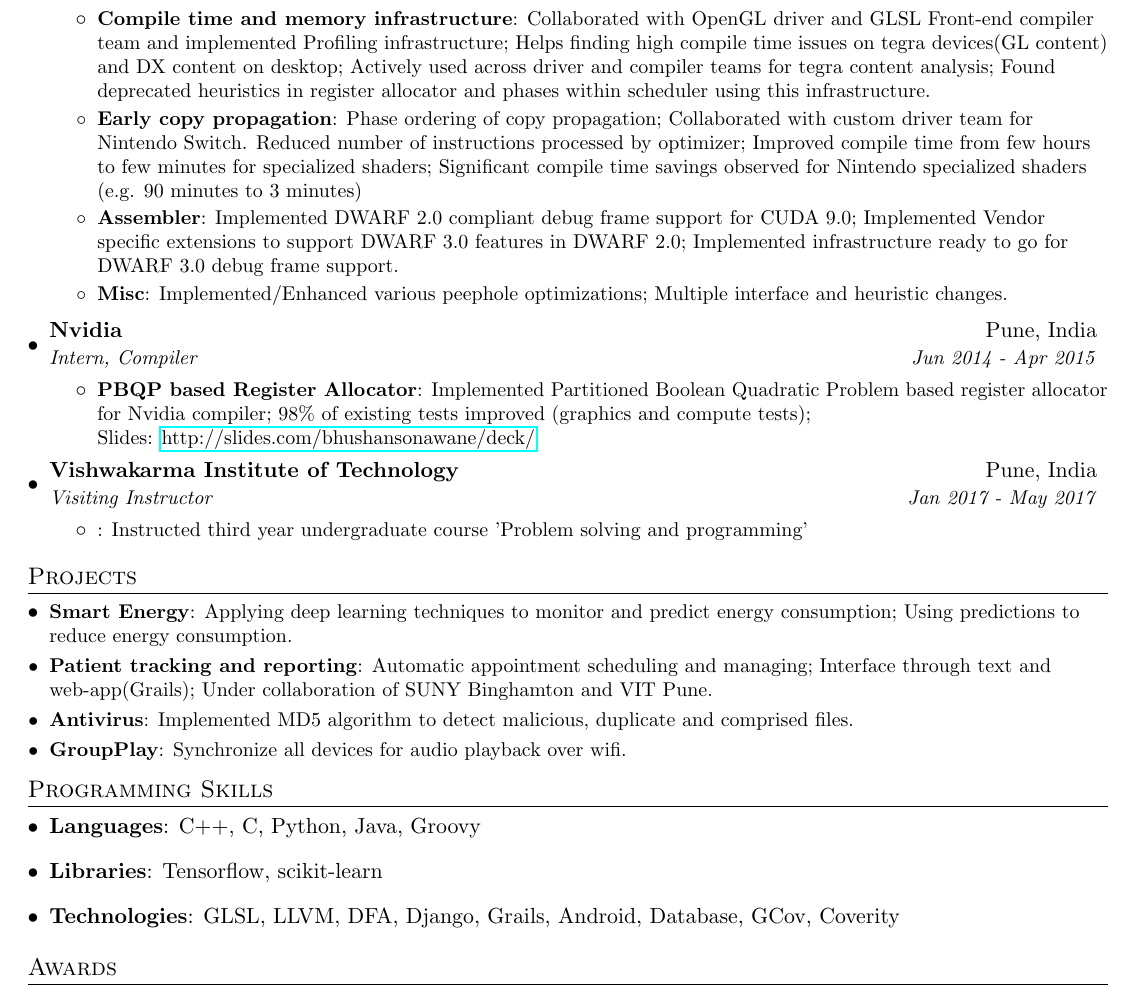
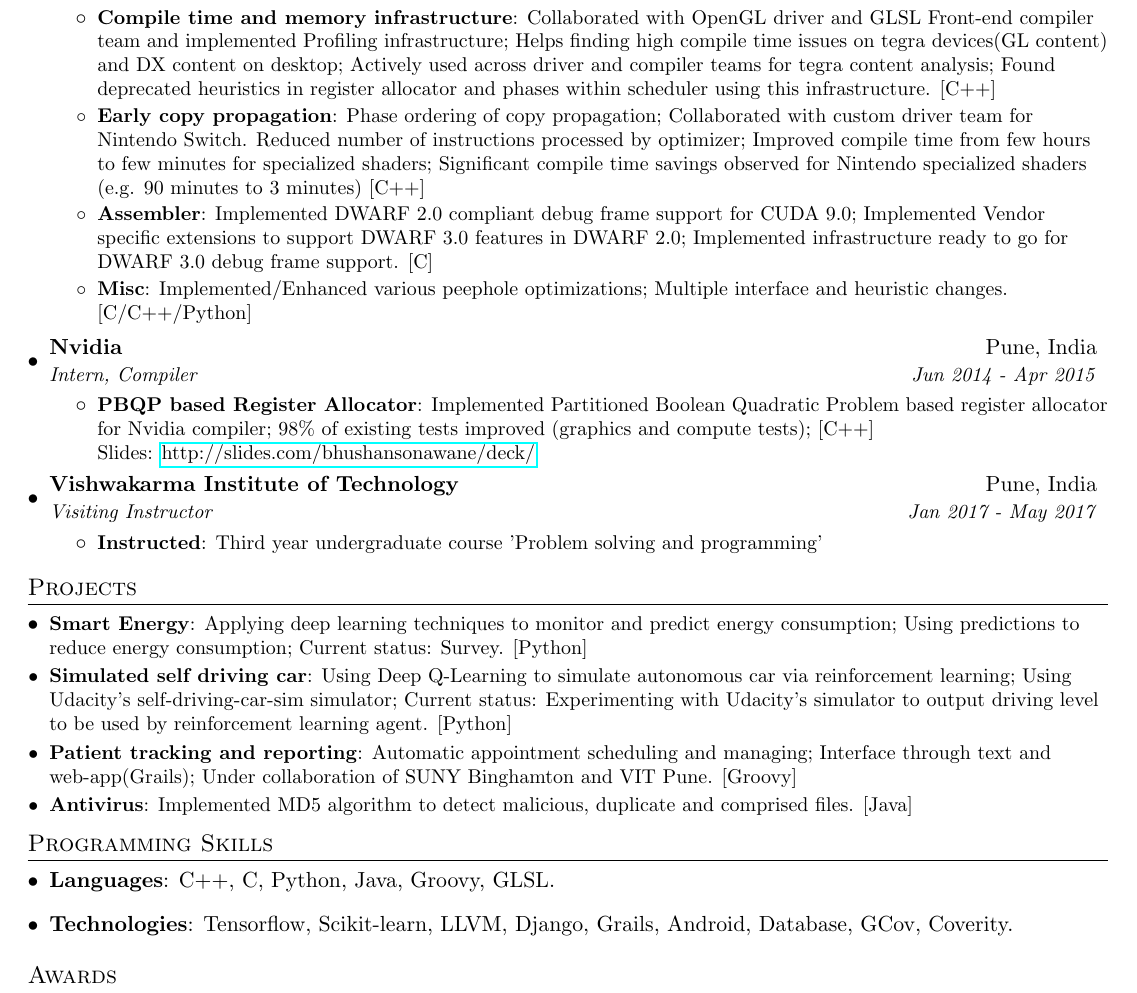
Before and after one commit to bhushan23/resume, a LaTeX document (Bhushan_Sonawane.tex): part of the page, cut so that both start at the same text. Compiled offline with pdfLaTeX.

Commit message:
Adding DL projects
Adding Self driving car project
Adding language used for project

```diff
--- a/Bhushan_Sonawane.tex
+++ b/Bhushan_Sonawane.tex
@@ -105,13 +104,13 @@
       {System Software Engineer, Compiler}{Jun 2015 - Jul 2017}
       \resumeItemListStart
         \resumeItem{Compile time and memory infrastructure}
-          {Collaborated with OpenGL driver and GLSL Front-end compiler team and implemented Profiling infrastructure; Helps finding high compile time issues on tegra devices(GL content) and DX content on desktop; Actively used across driver and compiler teams for tegra content analysis; Found deprecated heuristics in register allocator and phases within scheduler using this infrastructure.}
+          {Collaborated with OpenGL driver and GLSL Front-end compiler team and implemented Profiling infrastructure; Helps finding high compile time issues on tegra devices(GL content) and DX content on desktop; Actively used across driver and compiler teams for tegra content analysis; Found deprecated heuristics in register allocator and phases within scheduler using this infrastructure. [C++]}
         \resumeItem{Early copy propagation}
-          {Phase ordering of copy propagation; Collaborated with custom driver team for Nintendo Switch. Reduced number of instructions processed by optimizer; Improved compile time from few hours to few minutes for specialized shaders; Significant compile time savings observed for Nintendo specialized shaders (e.g. 90 minutes to 3 minutes)}
+          {Phase ordering of copy propagation; Collaborated with custom driver team for Nintendo Switch. Reduced number of instructions processed by optimizer; Improved compile time from few hours to few minutes for specialized shaders; Significant compile time savings observed for Nintendo specialized shaders (e.g. 90 minutes to 3 minutes) [C++]}
         \resumeItem{Assembler}
-          {Implemented DWARF 2.0 compliant debug frame support for CUDA 9.0; Implemented Vendor specific extensions to support DWARF 3.0 features in DWARF 2.0; Implemented infrastructure ready to go for DWARF 3.0 debug frame support.}
+          {Implemented DWARF 2.0 compliant debug frame support for CUDA 9.0; Implemented Vendor specific extensions to support DWARF 3.0 features in DWARF 2.0; Implemented infrastructure ready to go for DWARF 3.0 debug frame support. [C]}
         \resumeItem{Misc}
-          {Implemented/Enhanced various peephole optimizations; Multiple interface and heuristic changes.}
+          {Implemented/Enhanced various peephole optimizations; Multiple interface and heuristic changes. [C/C++/Python]}
       \resumeItemListEnd
 
     \resumeSubheading
@@ -119,15 +118,15 @@
       {Intern, Compiler}{Jun 2014 - Apr 2015}
       \resumeItemListStart
         \resumeItem{PBQP based Register Allocator}
-          {Implemented Partitioned Boolean Quadratic Problem based register allocator for Nvidia compiler; 98\% of existing tests improved (graphics and compute tests);\\Slides:  \href{http://slides.com/bhushansonawane/deck/}{http://slides.com/bhushansonawane/deck/}\\}
+          {Implemented Partitioned Boolean Quadratic Problem based register allocator for Nvidia compiler; 98\% of existing tests improved (graphics and compute tests); [C++]\\Slides:  \href{http://slides.com/bhushansonawane/deck/}{http://slides.com/bhushansonawane/deck/}\\}
       \resumeItemListEnd
 
     \resumeSubheading
       {Vishwakarma Institute of Technology}{Pune, India}
       {Visiting Instructor}{Jan 2017 - May 2017}
       \resumeItemListStart
-        \resumeItem{}
-           {Instructed third year undergraduate course 'Problem solving and programming'}
+        \resumeItem {Instructed}
+           {Third year undergraduate course 'Problem solving and programming'}
       \resumeItemListEnd
   \resumeSubHeadingListEnd
 
@@ -136,13 +135,13 @@
 \section{Projects}
   \resumeSubHeadingListStart
     \resumeSubItem{Smart Energy}
-      {Applying deep learning techniques to monitor and predict energy consumption; Using predictions to reduce energy consumption.}
+      {Applying deep learning techniques to monitor and predict energy consumption; Using predictions to reduce energy consumption; Current status: Survey. [Python]}
+    \resumeSubItem{Simulated self driving car}
+      {Using Deep Q-Learning to simulate autonomous car via reinforcement learning; Using Udacity's self-driving-car-sim simulator; Current status: Experimenting with Udacity's simulator to output driving level to be used by reinforcement learning agent. [Python]}
     \resumeSubItem{Patient tracking and reporting}
-      {Automatic appointment scheduling and managing; Interface through text and web-app(Grails); Under collaboration of SUNY Binghamton and VIT Pune. }
+      {Automatic appointment scheduling and managing; Interface through text and web-app(Grails); Under collaboration of SUNY Binghamton and VIT Pune. [Groovy]}
     \resumeSubItem{Antivirus}
-      {Implemented MD5 algorithm to detect malicious, duplicate and comprised files.}
-    \resumeSubItem{GroupPlay}
-      {Synchronize all devices for audio playback over wifi.}
+      {Implemented MD5 algorithm to detect malicious, duplicate and comprised files. [Java]}
   \resumeSubHeadingListEnd
 
 %
@@ -150,15 +149,11 @@
 \section{Programming Skills}
   \resumeSubHeadingListStart
     \item{
-      \textbf{Languages}{: C++, C, Python, Java, Groovy}
+      \textbf{Languages}{: C++, C, Python, Java, Groovy, GLSL.}
       \hfill
     }
     \item{
-      \textbf{Libraries}{: Tensorflow, scikit-learn}
-      \hfill
-    }
-    \item{
-      \textbf{Technologies}{: GLSL, LLVM, DFA, Django, Grails, Android, Database, GCov, Coverity}
+      \textbf{Technologies}{: Tensorflow, Scikit-learn, LLVM, Django, Grails, Android, Database, GCov, Coverity.}
       \hfill
     }
   \resumeSubHeadingListEnd
```
Also changed, not shown: Bhushan_Sonawane.pdf, Bhushan_Sonawane.tex (1 more changed lines).
